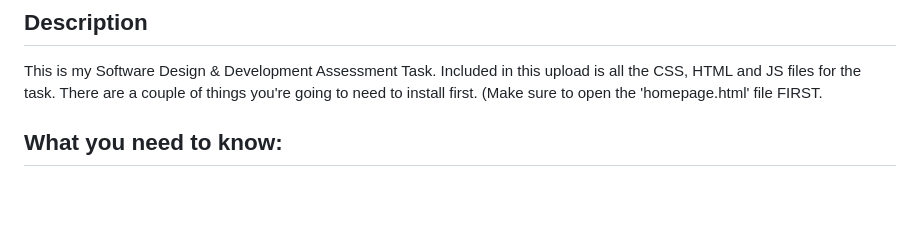
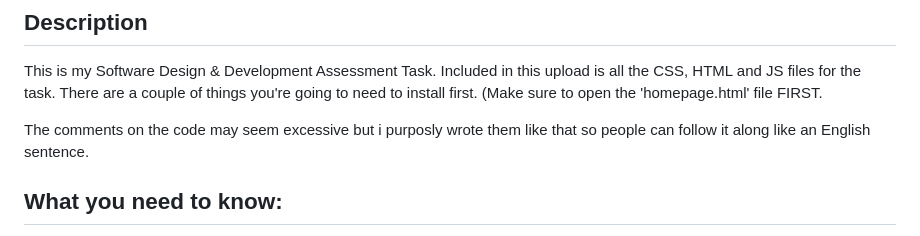
Before and after one commit to ScytheDEM/AthleticsMarshallingPage, a Markdown page: README.MD, the part around the change. Drawn GitHub-style; blank space fills up the shorter version.

```diff
--- a/README.MD
+++ b/README.MD
@@ -3,6 +3,9 @@
 ## Description
 
 This is my Software Design & Development Assessment Task. Included in this upload is all the CSS, HTML and JS files for the task. There are a couple of things you're going to need to install first. (Make sure to open the 'homepage.html' file FIRST.
+
+The comments on the code may seem excessive but i purposly wrote them like that so people can follow it along like an English sentence.
+
 
 ## What you need to know:
 
```
